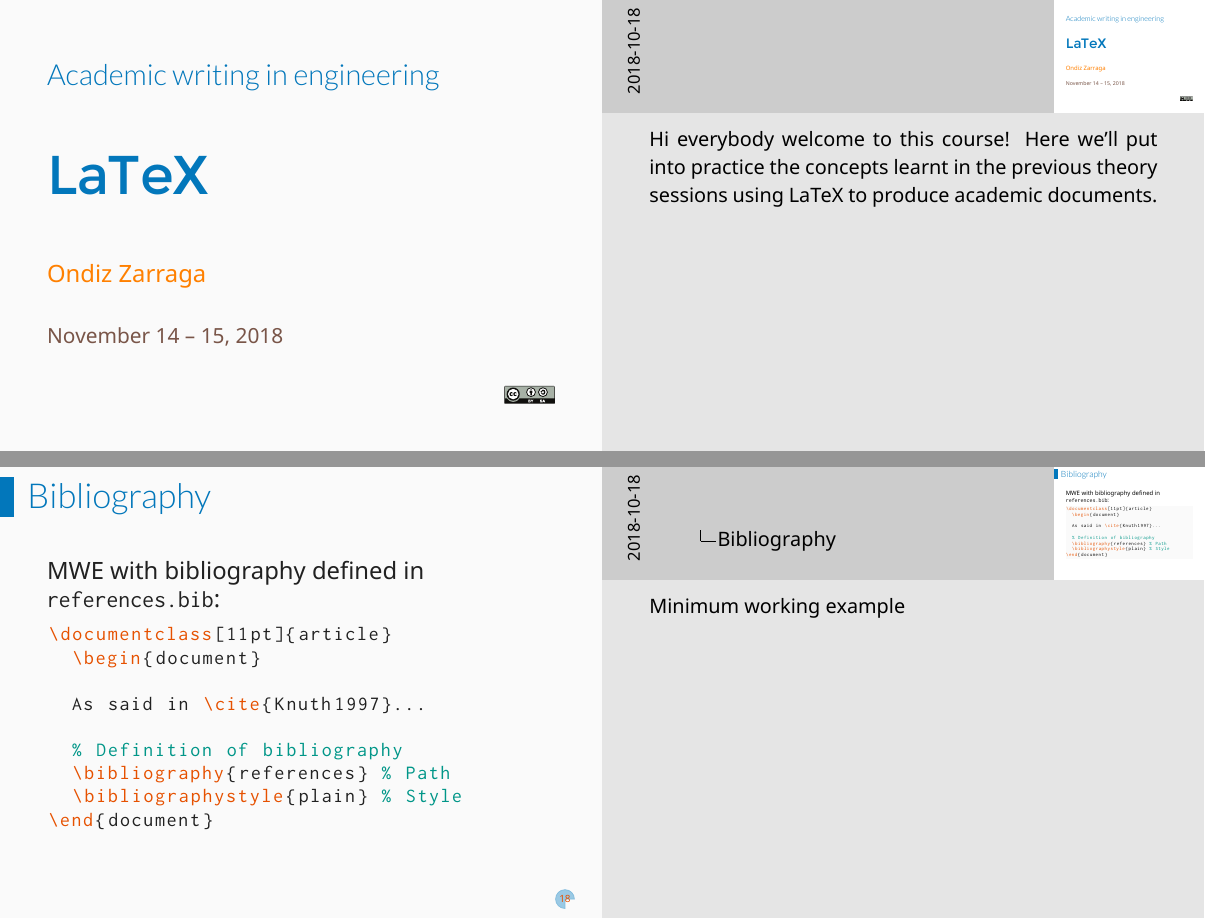
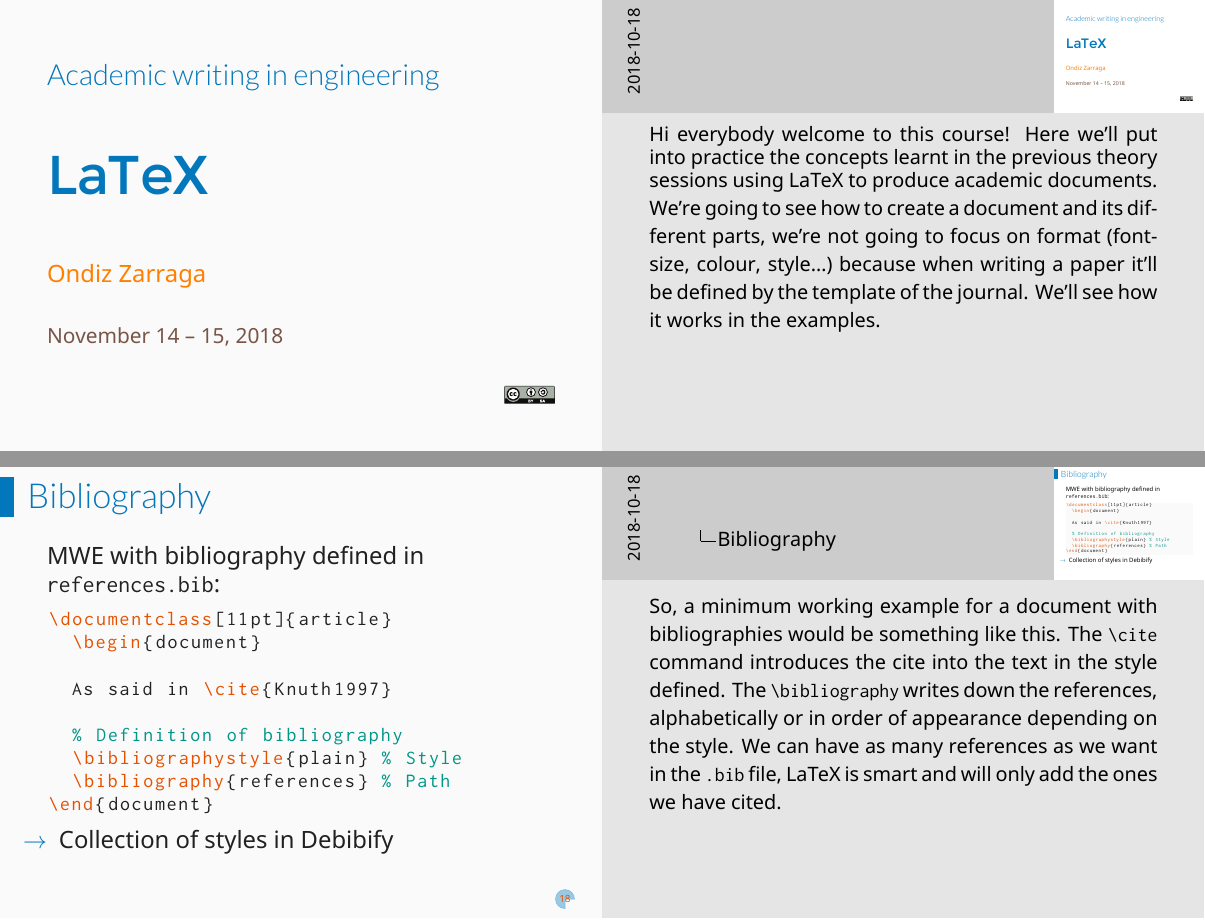
Before and after one commit to Ondiz/academicWriting, LaTeX slides (academicWriting.tex, which reads sections/content.tex): pages 1 and 18 of 25, joined at a grey line. Compiled offline with XeLaTeX.

Commit message:
Update content

```diff
--- a/sections/content.tex
+++ b/sections/content.tex
@@ -1,7 +1,9 @@
 % !TeX root = ..\academicWriting.tex SHOULD WORK BUT DOESN'T :(
 
 % Notes for titlepage
-\note{Hi everybody welcome to this course! Here we'll put into practice the concepts learnt in the previous theory sessions using LaTeX to produce academic documents.}
+\note{Hi everybody welcome to this course! Here we'll put into practice the concepts learnt in the previous theory sessions using LaTeX to produce academic documents.
+
+We're going to see how to create a document and its different parts, we're not going to focus on format (fontsize, colour, style\ldots) because when writing a paper it'll be defined by the template of the journal. We'll see how it works in the examples.}
 
 \begin{frame}{What's LaTeX?}
  \begin{fullpageitemize}
@@ -288,15 +288,19 @@ MWE with bibliography defined in \texttt{references.bib}:
 \documentclass[11pt]{article}
   \begin{document}
 
-  As said in \cite{Knuth1997}...
+  As said in \cite{Knuth1997}
 
   % Definition of bibliography
+  \bibliographystyle{plain} % Style
   \bibliography{references} % Path
-  \bibliographystyle{plain} % Style
 \end{document}
 \end{lstlisting}
 
-\note{Minimum working example}
+ \begin{fullpageitemize}
+  \itemR Collection of styles in \href{http://debibify.dorian-depriester.fr/}{Debibify}
+ \end{fullpageitemize}
+
+\note{So, a minimum working example for a document with bibliographies would be something like this. The \texttt{\textbackslash cite} command introduces the cite into the text in the style defined. The \texttt{\textbackslash bibliography} writes down the references, alphabetically or in order of appearance depending on the style. We can have as many references as we want in the \texttt{.bib} file, LaTeX is smart and will only add the ones we have cited.}
 
 \end{frame}
 
```
Also changed, not shown: sections/content.tex (20 more changed lines).
